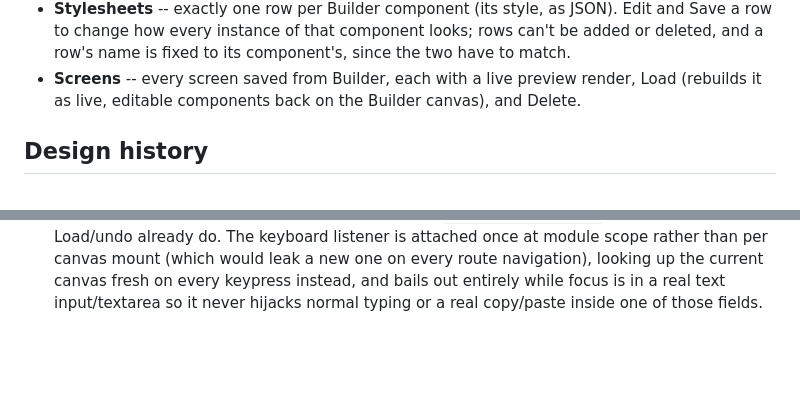
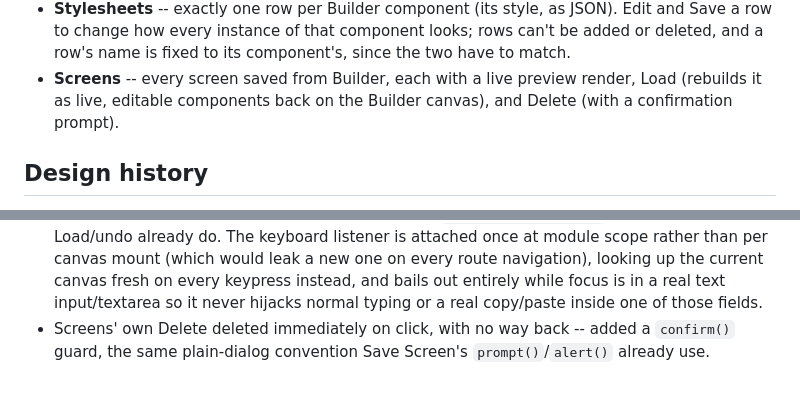
Before and after one commit to pariad84/fn-framework, a Markdown page: README.md, 2 parts joined by grey strips. Rendered like a GitHub page; blank space fills up the shorter version.

Commit message:
Sync README docs (Delete confirmation)
Co-Authored-By: Claude Sonnet 5 <noreply@anthropic.com>
Claude-Session: https://claude.ai/code/session_01DtmJ5N3o8EdrjBZGVttSSb

```diff
--- a/README.md
+++ b/README.md
@@ -30,7 +30,7 @@ the directory, e.g. `npx serve .`) to use it.
   component's, since the two have to match.
 - **Screens** -- every screen saved from Builder, each with a live preview
   render, Load (rebuilds it as live, editable components back on the Builder
-  canvas), and Delete.
+  canvas), and Delete (with a confirmation prompt).
 
 ## Design history
 
@@ -261,3 +261,6 @@ the directory, e.g. `npx serve .`) to use it.
   the current canvas fresh on every keypress instead, and bails out entirely
   while focus is in a real text input/textarea so it never hijacks normal
   typing or a real copy/paste inside one of those fields.
+- Screens' own Delete deleted immediately on click, with no way back --
+  added a `confirm()` guard, the same plain-dialog convention Save Screen's
+  `prompt()`/`alert()` already use.
```
